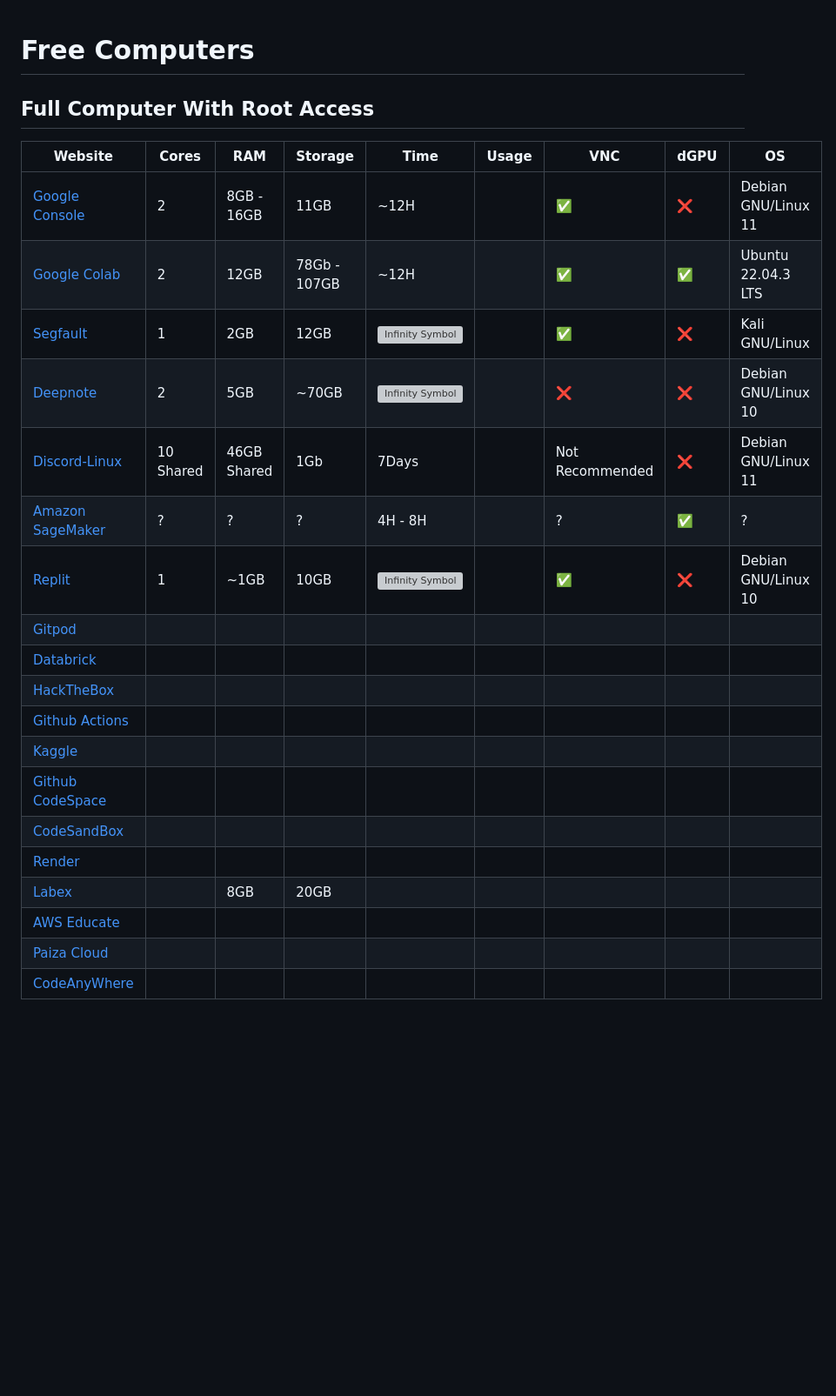
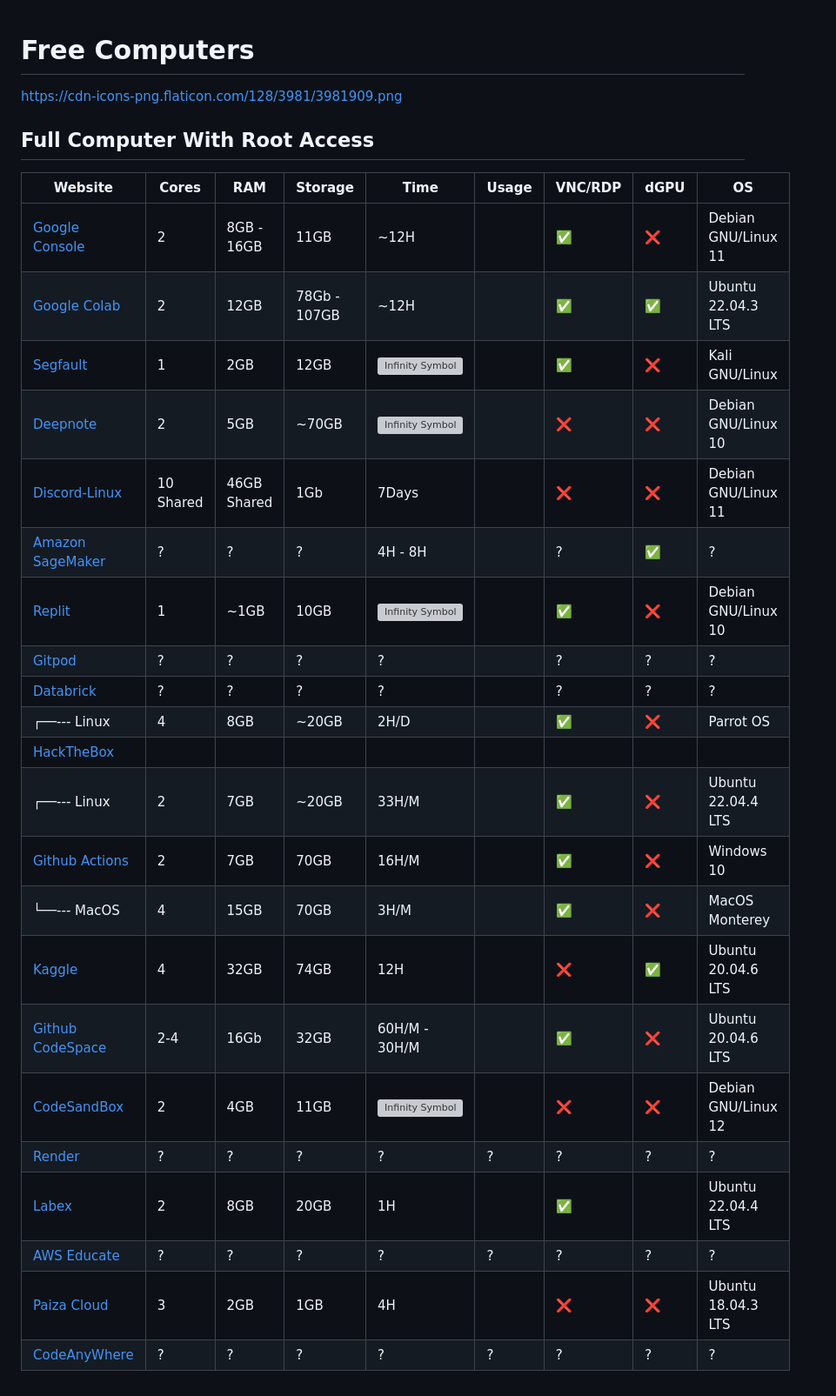
Before and after one commit to Abdullah-Albanna/freecomp, a Markdown page: README.md, the part around the change. Shown: that part at 87% size. Rendered like a GitHub page; blank space fills up the shorter version; grey boxes are pictures that could not be loaded.

Commit message:
Complete the first section

```diff
--- a/README.md
+++ b/README.md
@@ -1,24 +1,27 @@
 # Free Computers
-
+https://cdn-icons-png.flaticon.com/128/3981/3981909.png
 ## Full Computer With Root Access
-| Website                                                        | Cores | RAM        | Storage      | Time | Usage | VNC                |        dGPU        |         OS
+| Website                                                        | Cores | RAM        | Storage      | Time | Usage | VNC/RDP            |        dGPU        |         OS
 |----------------------------------------------------------------|-------|------------|--------------|------|-------|--------------------|--------------------|--------------------
 | [Google Console](https://console.cloud.google.com)             |   2   | 8GB - 16GB |   11GB       | ~12H |       | :white_check_mark: |        :x:         | Debian GNU/Linux 11
 | [Google Colab](https://colab.research.google.com/)             |   2   |    12GB    | 78Gb - 107GB | ~12H |       | :white_check_mark: | :white_check_mark: | Ubuntu 22.04.3 LTS
 | [Segfault](https://shell.segfault.net/#/dashboard)             |   1   |    2GB     |     12GB     |  <img src="https://cdn-icons-png.flaticon.com/128/2218/2218095.png" alt="Infinity Symbol" width="35"> |       | :white_check_mark: |         :x:        | Kali GNU/Linux
 | [Deepnote](https://deepnote.com/)                              |   2   |    5GB     |    ~70GB     | <img src="https://cdn-icons-png.flaticon.com/128/4841/4841394.png" alt="Infinity Symbol" width="35">     |       |        :x:         |        :x:         | Debian GNU/Linux 10
-| [Discord-Linux](https://discord-linux.com/)                    |  10 Shared  | 46GB Shared|      1Gb        | 7Days|       |      Not Recommended       |        :x:         | Debian GNU/Linux 11
+| [Discord-Linux](https://discord-linux.com/)                    |  10 Shared  | 46GB Shared|      1Gb        | 7Days|       |        :x:         |        :x:         | Debian GNU/Linux 11
 | [Amazon SageMaker](https://aws.amazon.com/sagemaker/)          |   ?   |     ?      |      ?       |  4H - 8H   |       |         ?          | :white_check_mark: | ?
 | [Replit](https://replit.com/)                                  |   1   |    ~1GB    |     10GB     | <img src="https://cdn-icons-png.flaticon.com/128/2218/2218095.png" alt="Infinity Symbol" width="35">      |       | :white_check_mark: |        :x:         | Debian GNU/Linux 10
-| [Gitpod](https://www.gitpod.io/)                               |       |            |              |      |       |                    |                    |
-| [Databrick](https://databricks.com/)                           |       |            |              |      |       |                    |                    |
-| [HackTheBox](https://www.hackthebox.eu/)                       |       |            |              |      |       |                    |                    |
-| [Github Actions](https://github.com/features/actions)          |       |            |              |      |       |                    |                    |
-| [Kaggle](https://www.kaggle.com/)                              |       |            |              |      |       |                    |                    |
-| [Github CodeSpace](https://github.com/features/codespaces)     |       |            |              |      |       |                    |                    |
-| [CodeSandBox](https://codesandbox.io/)                         |       |            |              |      |       |                    |                    |
-| [Render](https://render.com/)                                  |       |            |              |      |       |                    |                    |
-| [Labex](https://labex.io/)                                     |       |    8GB     |     20GB     |      |       |                    |                    |
-| [AWS Educate](https://www.awseducate.com/)                     |       |            |              |      |       |                    |                    |
-| [Paiza Cloud](https://paiza.cloud/)                            |       |            |              |      |       |                    |                    |
-| [CodeAnyWhere](https://codeanywhere.com/)                      |       |            |              |      |       |                    |                    |
+| [Gitpod](https://www.gitpod.io/)                               |   ?   |     ?      |      ?       |  ?   |       |        ?           |       ?            | ?
+| [Databrick](https://databricks.com/)                           |   ?   |     ?      |      ?       |  ?   |       |        ?           |        ?           | ?
+|          ┌──--- Linux                                          |   4   |    8GB     |    ~20GB     | 2H/D |       | :white_check_mark: |        :x:         | Parrot OS
+| [HackTheBox](https://academy.hackthebox.com/)                  |       |            |              |      |       |                    |                    |
+|          ┌──--- Linux                                          |   2   |    7GB     |    ~20GB     |33H/M |       | :white_check_mark: |        :x:         | Ubuntu 22.04.4 LTS
+| [Github Actions](https://github.com/features/actions)          |   2   |    7GB     |     70GB     |16H/M |       | :white_check_mark: |        :x:         | Windows 10
+|          └──--- MacOS                                          |   4   |    15GB    |     70GB     | 3H/M |       | :white_check_mark: |        :x:         | MacOS Monterey
+| [Kaggle](https://www.kaggle.com/)                              |   4   |    32GB    |     74GB     | 12H  |       |        :x:         | :white_check_mark: | Ubuntu 20.04.6 LTS
+| [Github CodeSpace](https://github.com/features/codespaces)     |  2-4  |    16Gb    |     32GB     |60H/M - 30H/M |       | :white_check_mark: |        :x:         | Ubuntu 20.04.6 LTS
+| [CodeSandBox](https://codesandbox.io/)                         |   2   |    4GB     |     11GB     |<img src="https://cdn-icons-png.flaticon.com/128/3981/3981909.png" alt="Infinity Symbol" width="35">      |       |        :x:         |        :x:         | Debian GNU/Linux 12
+| [Render](https://render.com/)                                  |   ?   |     ?      |      ?       |   ?  |   ?   |        ?           |         ?          | ?
+| [Labex](https://labex.io/)                                     |   2   |    8GB     |     20GB     |  1H  |       | :white_check_mark: |                    |Ubuntu 22.04.4 LTS
+| [AWS Educate](https://www.awseducate.com/)                     |   ?   |     ?      |      ?       |   ?  |   ?   |        ?           |         ?          | ?
+| [Paiza Cloud](https://paiza.cloud/)                            |   3   |    2GB     |     1GB      |  4H  |       |        :x:         |        :x:         | Ubuntu 18.04.3 LTS
+| [CodeAnyWhere](https://codeanywhere.com/)                      |   ?   |     ?      |      ?       |   ?  |   ?   |        ?           |         ?          | ?
```
